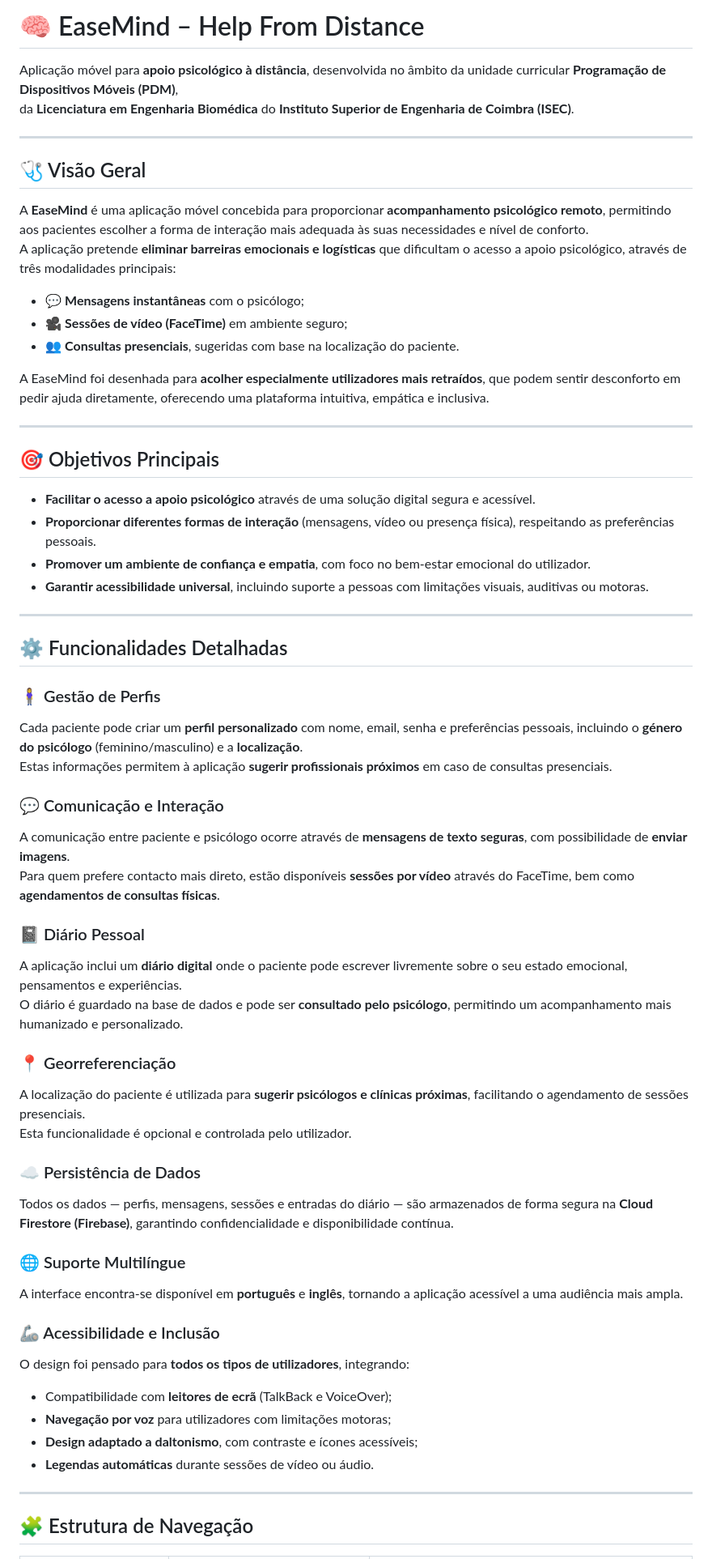
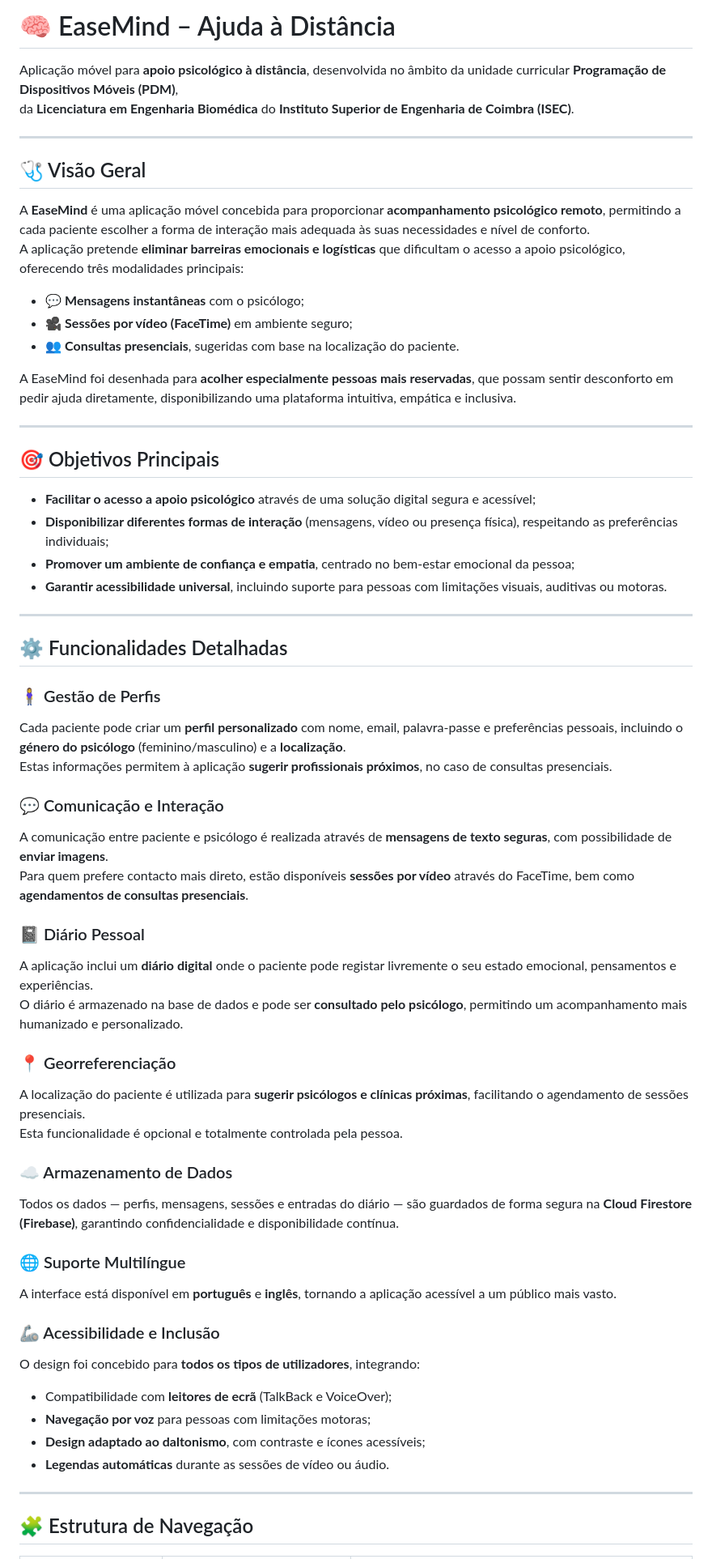
Before and after one commit to Titandreia/project_Easemind, a Markdown page: README.md, the part around the change printed below. Shown: that part at 81% size. GitHub-like rendering.

```diff
--- a/README.md
+++ b/README.md
@@ -1,4 +1,4 @@
-# 🧠 EaseMind – Help From Distance
+# 🧠 EaseMind – Ajuda à Distância
 
 Aplicação móvel para **apoio psicológico à distância**, desenvolvida no âmbito da unidade curricular **Programação de Dispositivos Móveis (PDM)**,
 da **Licenciatura em Engenharia Biomédica** do **Instituto Superior de Engenharia de Coimbra (ISEC)**.
@@ -7,56 +7,56 @@ da **Licenciatura em Engenharia Biomédica** do **Instituto Superior de Engenhar
 
 ## 🩺 Visão Geral
 
-A **EaseMind** é uma aplicação móvel concebida para proporcionar **acompanhamento psicológico remoto**, permitindo aos pacientes escolher a forma de interação mais adequada às suas necessidades e nível de conforto.
-A aplicação pretende **eliminar barreiras emocionais e logísticas** que dificultam o acesso a apoio psicológico, através de três modalidades principais:
+A **EaseMind** é uma aplicação móvel concebida para proporcionar **acompanhamento psicológico remoto**, permitindo a cada paciente escolher a forma de interação mais adequada às suas necessidades e nível de conforto.
+A aplicação pretende **eliminar barreiras emocionais e logísticas** que dificultam o acesso a apoio psicológico, oferecendo três modalidades principais:
 
 - 💬 **Mensagens instantâneas** com o psicólogo;
-- 🎥 **Sessões de vídeo (FaceTime)** em ambiente seguro;
+- 🎥 **Sessões por vídeo (FaceTime)** em ambiente seguro;
 - 👥 **Consultas presenciais**, sugeridas com base na localização do paciente.
 
-A EaseMind foi desenhada para **acolher especialmente utilizadores mais retraídos**, que podem sentir desconforto em pedir ajuda diretamente, oferecendo uma plataforma intuitiva, empática e inclusiva.
+A EaseMind foi desenhada para **acolher especialmente pessoas mais reservadas**, que possam sentir desconforto em pedir ajuda diretamente, disponibilizando uma plataforma intuitiva, empática e inclusiva.
 
 ---
 
 ## 🎯 Objetivos Principais
 
-- **Facilitar o acesso a apoio psicológico** através de uma solução digital segura e acessível.
-- **Proporcionar diferentes formas de interação** (mensagens, vídeo ou presença física), respeitando as preferências pessoais.
-- **Promover um ambiente de confiança e empatia**, com foco no bem-estar emocional do utilizador.
-- **Garantir acessibilidade universal**, incluindo suporte a pessoas com limitações visuais, auditivas ou motoras.
+- **Facilitar o acesso a apoio psicológico** através de uma solução digital segura e acessível;
+- **Disponibilizar diferentes formas de interação** (mensagens, vídeo ou presença física), respeitando as preferências individuais;
+- **Promover um ambiente de confiança e empatia**, centrado no bem-estar emocional da pessoa;
+- **Garantir acessibilidade universal**, incluindo suporte para pessoas com limitações visuais, auditivas ou motoras.
 
 ---
 
 ## ⚙️ Funcionalidades Detalhadas
 
 ### 🧍‍♀️ Gestão de Perfis
-Cada paciente pode criar um **perfil personalizado** com nome, email, senha e preferências pessoais, incluindo o **género do psicólogo** (feminino/masculino) e a **localização**.
-Estas informações permitem à aplicação **sugerir profissionais próximos** em caso de consultas presenciais.
+Cada paciente pode criar um **perfil personalizado** com nome, email, palavra-passe e preferências pessoais, incluindo o **género do psicólogo** (feminino/masculino) e a **localização**.
+Estas informações permitem à aplicação **sugerir profissionais próximos**, no caso de consultas presenciais.
 
 ### 💬 Comunicação e Interação
-A comunicação entre paciente e psicólogo ocorre através de **mensagens de texto seguras**, com possibilidade de **enviar imagens**.
-Para quem prefere contacto mais direto, estão disponíveis **sessões por vídeo** através do FaceTime, bem como **agendamentos de consultas físicas**.
+A comunicação entre paciente e psicólogo é realizada através de **mensagens de texto seguras**, com possibilidade de **enviar imagens**.
+Para quem prefere contacto mais direto, estão disponíveis **sessões por vídeo** através do FaceTime, bem como **agendamentos de consultas presenciais**.
 
 ### 📓 Diário Pessoal
-A aplicação inclui um **diário digital** onde o paciente pode escrever livremente sobre o seu estado emocional, pensamentos e experiências.
-O diário é guardado na base de dados e pode ser **consultado pelo psicólogo**, permitindo um acompanhamento mais humanizado e personalizado.
+A aplicação inclui um **diário digital** onde o paciente pode registar livremente o seu estado emocional, pensamentos e experiências.
+O diário é armazenado na base de dados e pode ser **consultado pelo psicólogo**, permitindo um acompanhamento mais humanizado e personalizado.
 
 ### 📍 Georreferenciação
 A localização do paciente é utilizada para **sugerir psicólogos e clínicas próximas**, facilitando o agendamento de sessões presenciais.
-Esta funcionalidade é opcional e controlada pelo utilizador.
+Esta funcionalidade é opcional e totalmente controlada pela pessoa.
 
-### ☁️ Persistência de Dados
-Todos os dados — perfis, mensagens, sessões e entradas do diário — são armazenados de forma segura na **Cloud Firestore (Firebase)**, garantindo confidencialidade e disponibilidade contínua.
+### ☁️ Armazenamento de Dados
+Todos os dados — perfis, mensagens, sessões e entradas do diário — são guardados de forma segura na **Cloud Firestore (Firebase)**, garantindo confidencialidade e disponibilidade contínua.
 
 ### 🌐 Suporte Multilíngue
-A interface encontra-se disponível em **português** e **inglês**, tornando a aplicação acessível a uma audiência mais ampla.
+A interface está disponível em **português** e **inglês**, tornando a aplicação acessível a um público mais vasto.
 
 ### 🦾 Acessibilidade e Inclusão
-O design foi pensado para **todos os tipos de utilizadores**, integrando:
+O design foi concebido para **todos os tipos de utilizadores**, integrando:
 - Compatibilidade com **leitores de ecrã** (TalkBack e VoiceOver);
-- **Navegação por voz** para utilizadores com limitações motoras;
-- **Design adaptado a daltonismo**, com contraste e ícones acessíveis;
-- **Legendas automáticas** durante sessões de vídeo ou áudio.
+- **Navegação por voz** para pessoas com limitações motoras;
+- **Design adaptado ao daltonismo**, com contraste e ícones acessíveis;
+- **Legendas automáticas** durante as sessões de vídeo ou áudio.
 
 ---
 
```
Also changed, not shown: other parts of README.md (+14 -11 lines).
